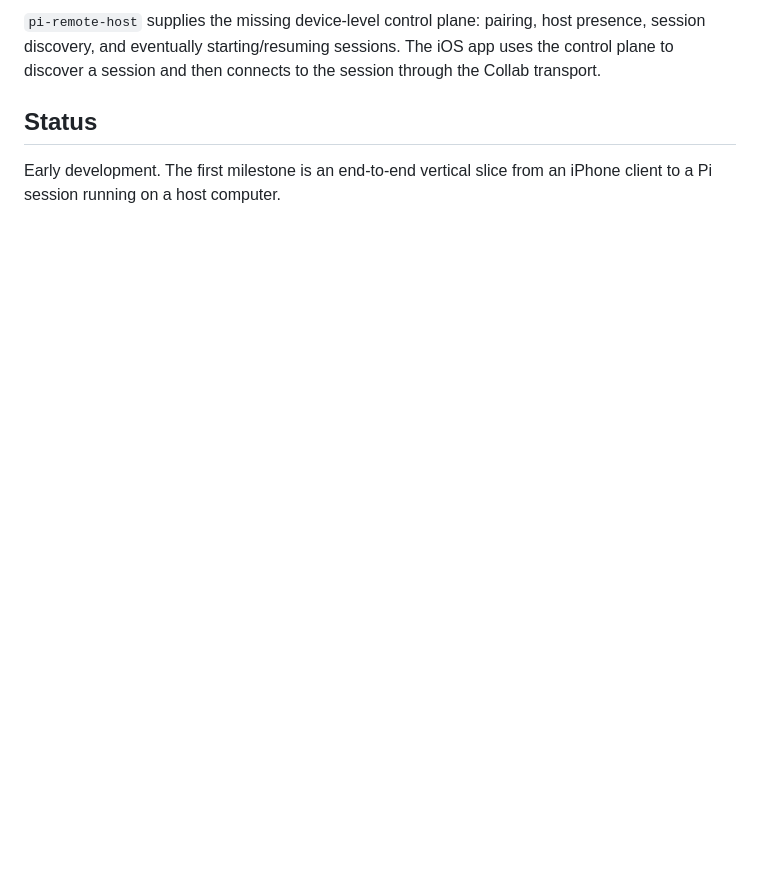
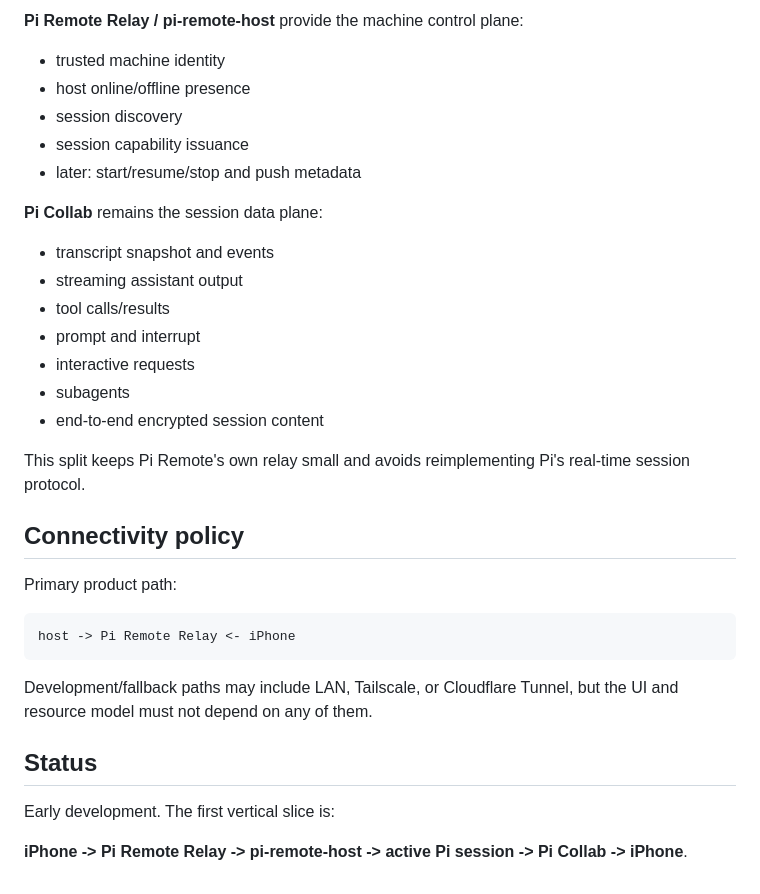
Before and after one commit to grimlee/pi-remote, a Markdown page: README.md, the part around one of its changes. Drawn GitHub-style; blank space fills up the shorter version.

````diff
--- a/README.md
+++ b/README.md
@@ -76,6 +68,36 @@ Pi Remote does not replace Pi Collab. Pi Collab is the session data plane: trans
 
-`pi-remote-host` supplies the missing device-level control plane: pairing, host presence, session discovery, and eventually starting/resuming sessions. The iOS app uses the control plane to discover a session and then connects to the session through the Collab transport.
+**Pi Remote Relay / pi-remote-host** provide the machine control plane:
+
+- trusted machine identity
+- host online/offline presence
+- session discovery
+- session capability issuance
+- later: start/resume/stop and push metadata
+
+**Pi Collab** remains the session data plane:
+
+- transcript snapshot and events
+- streaming assistant output
+- tool calls/results
+- prompt and interrupt
+- interactive requests
+- subagents
+- end-to-end encrypted session content
+
+This split keeps Pi Remote's own relay small and avoids reimplementing Pi's real-time session protocol.
+
+## Connectivity policy
+
+Primary product path:
+
+```text
+host -> Pi Remote Relay <- iPhone
+```
+
+Development/fallback paths may include LAN, Tailscale, or Cloudflare Tunnel, but the UI and resource model must not depend on any of them.
 
 ## Status
 
-Early development. The first milestone is an end-to-end vertical slice from an iPhone client to a Pi session running on a host computer.
+Early development. The first vertical slice is:
+
+**iPhone -> Pi Remote Relay -> pi-remote-host -> active Pi session -> Pi Collab -> iPhone**.
````
Also changed, not shown: other parts of README.md (+39 -47 lines).
